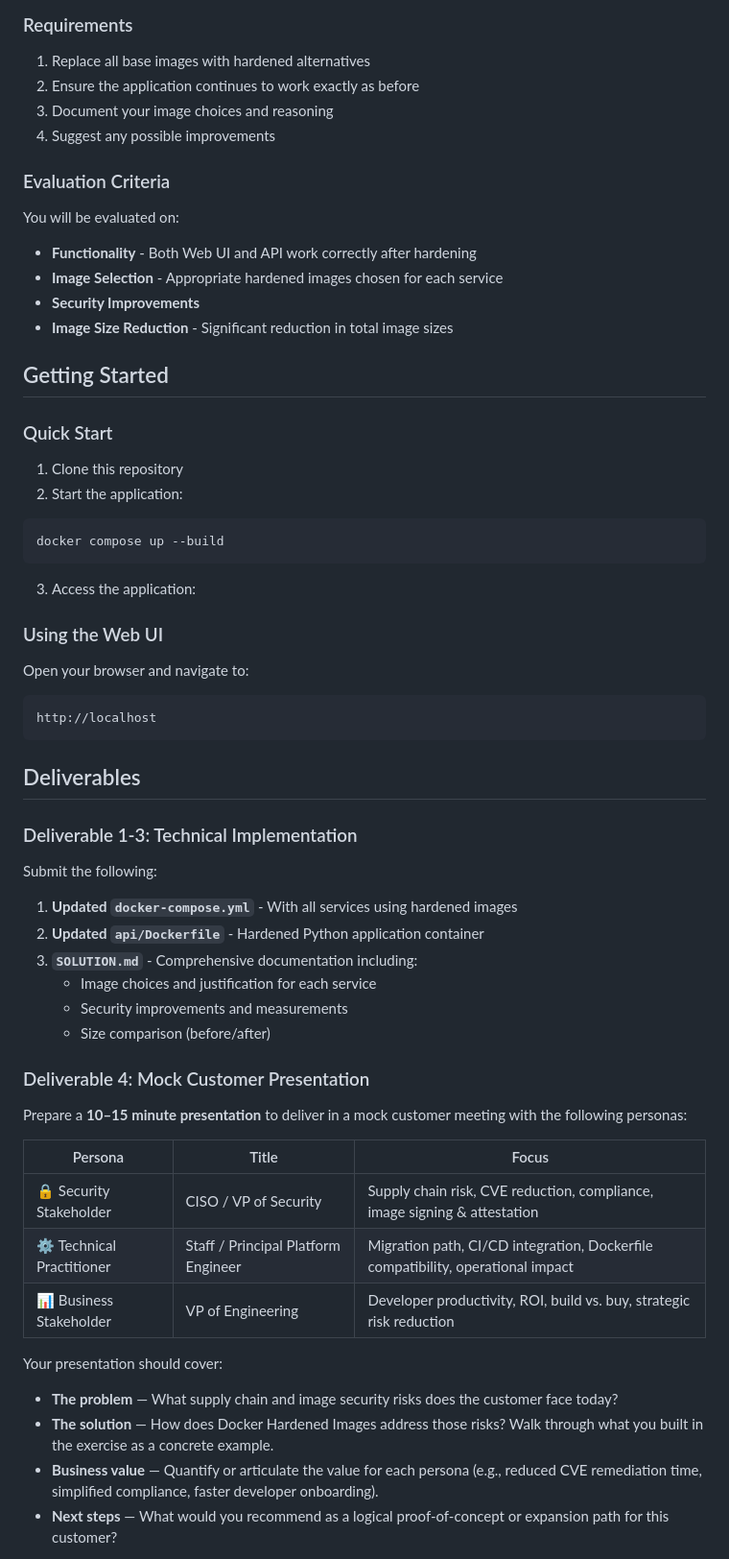
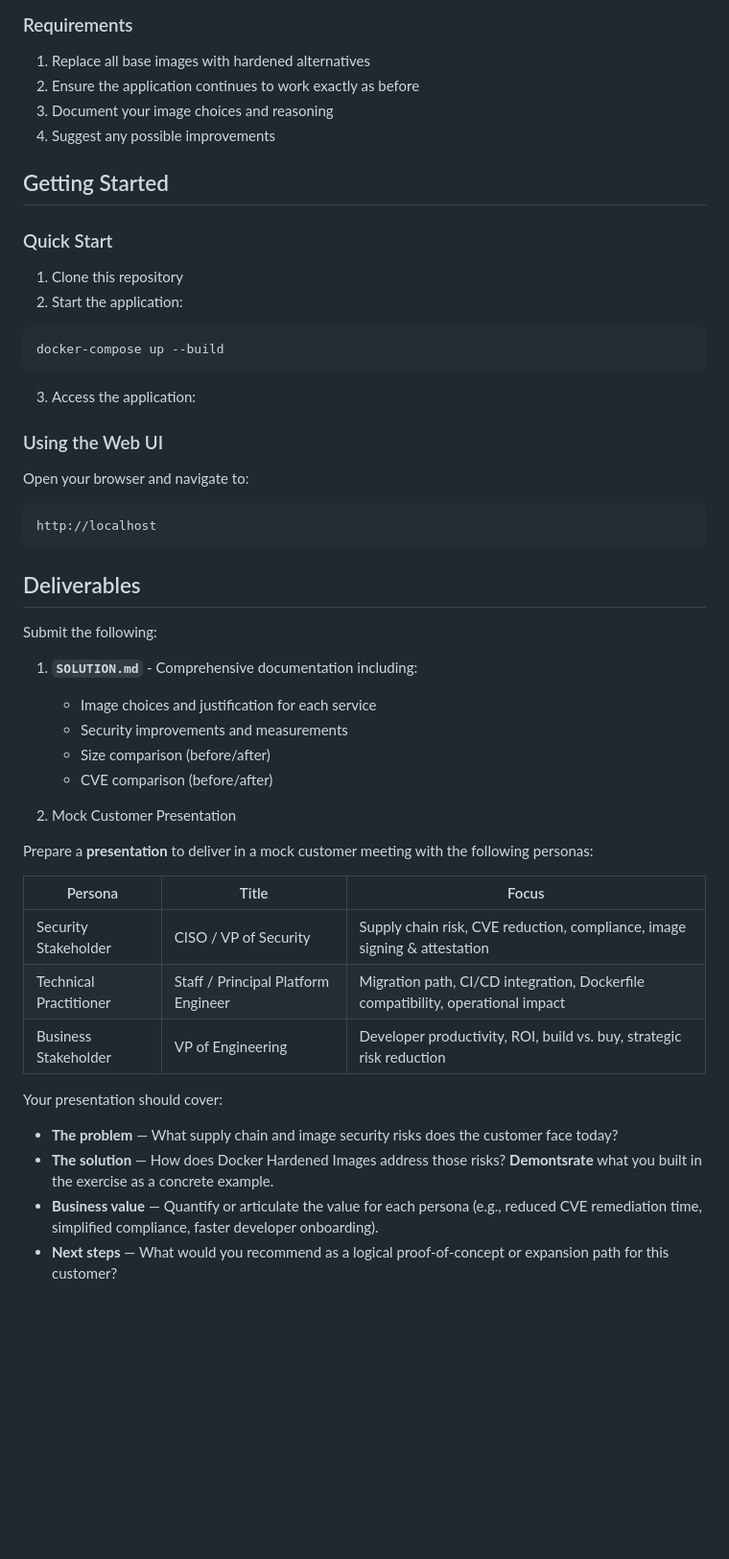
Before and after one commit to fazlan-nazeem/se-exercise, a Markdown page: README.md, the part around the change. Shown at 96% size. Drawn GitHub-style; blank space fills up the shorter version.

````diff
--- a/README.md
+++ b/README.md
@@ -54,15 +54,6 @@ The application currently uses standard Docker images:
 4. Suggest any possible improvements
 
 
-### Evaluation Criteria
-
-You will be evaluated on:
-- **Functionality** - Both Web UI and API work correctly after hardening
-- **Image Selection** - Appropriate hardened images chosen for each service
-- **Security Improvements**
-- **Image Size Reduction** - Significant reduction in total image sizes
-
-
 ## Getting Started
 
 ### Quick Start
@@ -71,7 +62,7 @@ You will be evaluated on:
 2. Start the application:
 
 ```bash
-docker compose up --build
+docker-compose up --build
 ```
 
 3. Access the application:
@@ -85,31 +76,28 @@ http://localhost
 
 ## Deliverables
 
-### Deliverable 1-3: Technical Implementation
-
 Submit the following:
 
-1. **Updated `docker-compose.yml`** - With all services using hardened images
-2. **Updated `api/Dockerfile`** - Hardened Python application container
-3. **`SOLUTION.md`** - Comprehensive documentation including:
+1. **`SOLUTION.md`** - Comprehensive documentation including:
    - Image choices and justification for each service
    - Security improvements and measurements
    - Size comparison (before/after)
+   - CVE comparison (before/after)
 
-### Deliverable 4: Mock Customer Presentation
+2. Mock Customer Presentation
 
-Prepare a **10–15 minute presentation** to deliver in a mock customer meeting with the following personas:
+Prepare a **presentation** to deliver in a mock customer meeting with the following personas:
 
 | Persona | Title | Focus |
 |---|---|---|
-| :lock: Security Stakeholder | CISO / VP of Security | Supply chain risk, CVE reduction, compliance, image signing & attestation |
-| :gear: Technical Practitioner | Staff / Principal Platform Engineer | Migration path, CI/CD integration, Dockerfile compatibility, operational impact |
-| :bar_chart: Business Stakeholder | VP of Engineering | Developer productivity, ROI, build vs. buy, strategic risk reduction |
+| Security Stakeholder | CISO / VP of Security | Supply chain risk, CVE reduction, compliance, image signing & attestation |
+| Technical Practitioner | Staff / Principal Platform Engineer | Migration path, CI/CD integration, Dockerfile compatibility, operational impact |
+|  Business Stakeholder | VP of Engineering | Developer productivity, ROI, build vs. buy, strategic risk reduction |
 
 Your presentation should cover:
 
 - **The problem** — What supply chain and image security risks does the customer face today?
-- **The solution** — How does Docker Hardened Images address those risks? Walk through what you built in the exercise as a concrete example.
+- **The solution** — How does Docker Hardened Images address those risks? **Demontsrate** what you built in the exercise as a concrete example.
 - **Business value** — Quantify or articulate the value for each persona (e.g., reduced CVE remediation time, simplified compliance, faster developer onboarding).
 - **Next steps** — What would you recommend as a logical proof-of-concept or expansion path for this customer?
 
````
